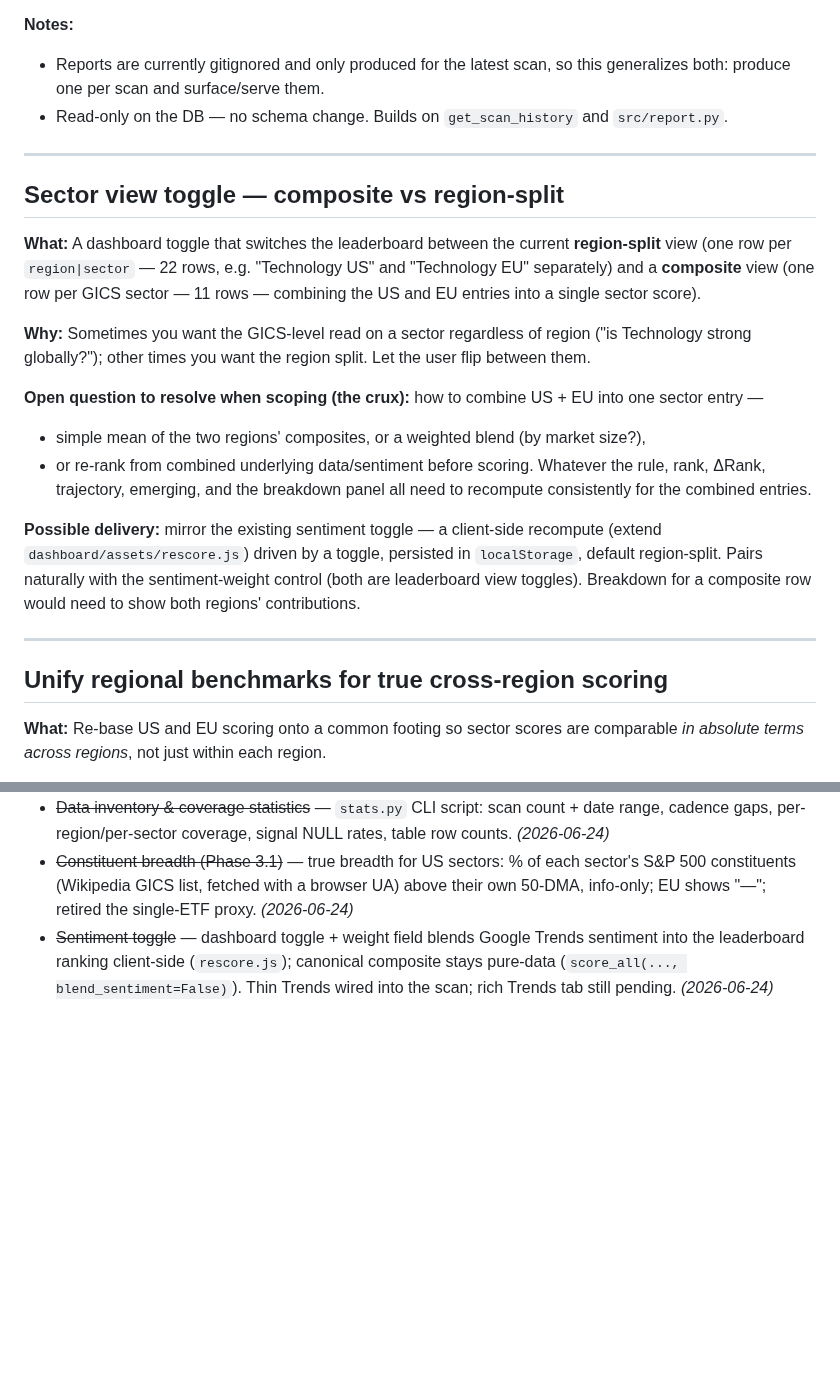
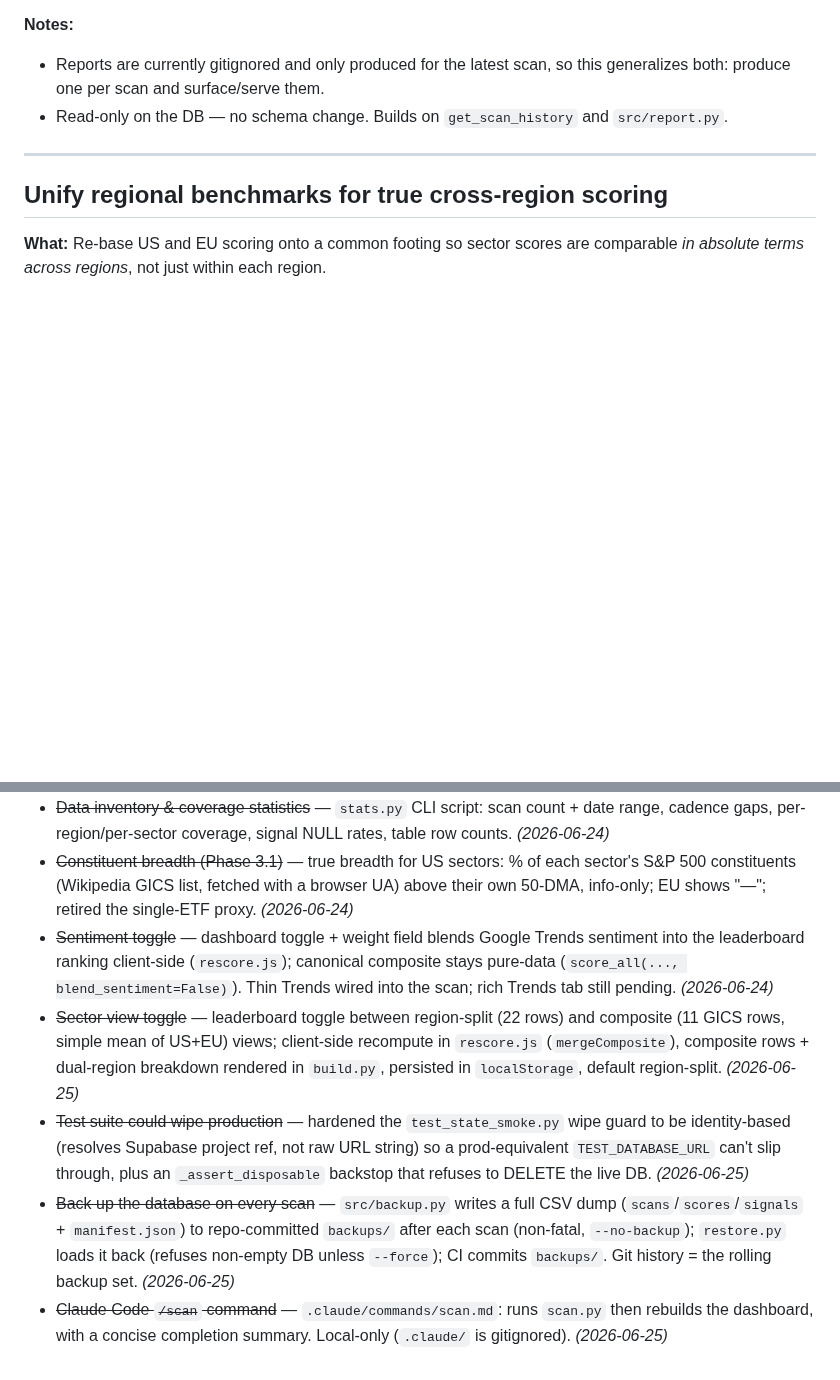
Before and after one commit to jbarte/sector_momentum, a Markdown page: BACKLOG.md, 2 parts joined by grey strips. Drawn GitHub-style; blank space fills up the shorter version.

```diff
--- a/BACKLOG.md
+++ b/BACKLOG.md
@@ -167,32 +110,6 @@ gives the full report for any fetch, not just the most recent.
 
 ---
 
-## Sector view toggle — composite vs region-split
-
-**What:** A dashboard toggle that switches the leaderboard between the current
-**region-split** view (one row per `region|sector` — 22 rows, e.g. "Technology
-US" and "Technology EU" separately) and a **composite** view (one row per GICS
-sector — 11 rows — combining the US and EU entries into a single sector score).
-
-**Why:** Sometimes you want the GICS-level read on a sector regardless of region
-("is Technology strong globally?"); other times you want the region split. Let the
-user flip between them.
-
-**Open question to resolve when scoping (the crux):** how to combine US + EU into
-one sector entry —
-- simple mean of the two regions' composites, or a weighted blend (by market size?),
-- or re-rank from combined underlying data/sentiment before scoring.
-Whatever the rule, rank, ΔRank, trajectory, emerging, and the breakdown panel all
-need to recompute consistently for the combined entries.
-
-**Possible delivery:** mirror the existing sentiment toggle — a client-side
-recompute (extend `dashboard/assets/rescore.js`) driven by a toggle, persisted in
-`localStorage`, default region-split. Pairs naturally with the sentiment-weight
-control (both are leaderboard view toggles). Breakdown for a composite row would
-need to show both regions' contributions.
-
----
-
 ## Unify regional benchmarks for true cross-region scoring
 
 **What:** Re-base US and EU scoring onto a common footing so sector scores are
@@ -255,3 +172,19 @@ Carried over from earlier planning — not started:
   into the leaderboard ranking client-side (`rescore.js`); canonical composite stays
   pure-data (`score_all(..., blend_sentiment=False)`). Thin Trends wired into the scan;
   rich Trends tab still pending. *(2026-06-24)*
+- ~~Sector view toggle~~ — leaderboard toggle between region-split (22 rows) and
+  composite (11 GICS rows, simple mean of US+EU) views; client-side recompute in
+  `rescore.js` (`mergeComposite`), composite rows + dual-region breakdown rendered in
+  `build.py`, persisted in `localStorage`, default region-split. *(2026-06-25)*
+- ~~Test suite could wipe production~~ — hardened the `test_state_smoke.py` wipe guard
+  to be identity-based (resolves Supabase project ref, not raw URL string) so a
+  prod-equivalent `TEST_DATABASE_URL` can't slip through, plus an `_assert_disposable`
+  backstop that refuses to DELETE the live DB. *(2026-06-25)*
+- ~~Back up the database on every scan~~ — `src/backup.py` writes a full CSV dump
+  (`scans`/`scores`/`signals` + `manifest.json`) to repo-committed `backups/` after each
+  scan (non-fatal, `--no-backup`); `restore.py` loads it back (refuses non-empty DB
+  unless `--force`); CI commits `backups/`. Git history = the rolling backup set.
+  *(2026-06-25)*
+- ~~Claude Code `/scan` command~~ — `.claude/commands/scan.md`: runs `scan.py` then
+  rebuilds the dashboard, with a concise completion summary. Local-only (`.claude/` is
+  gitignored). *(2026-06-25)*
```
Also changed, not shown: other parts of BACKLOG.md (+0 -57 lines).
